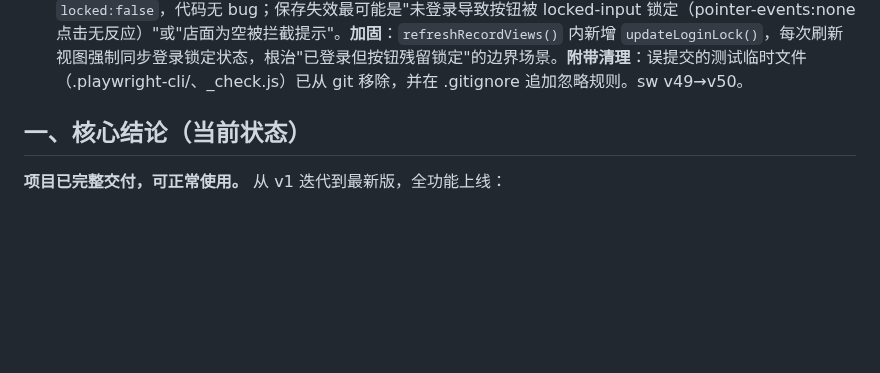
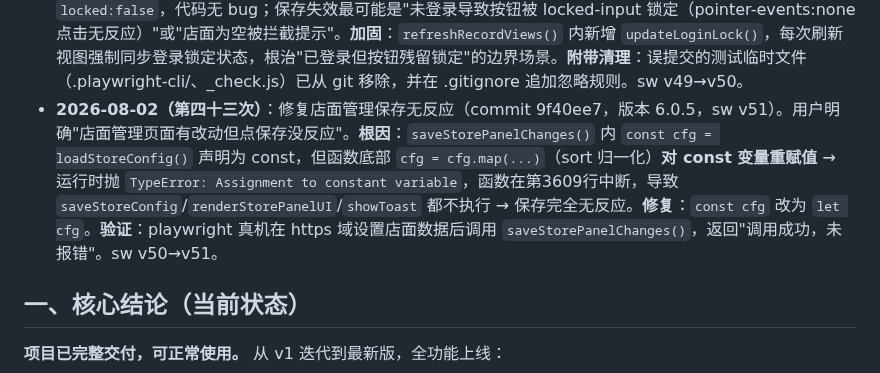
Before and after one commit to xiaokai8237-boop/inventory-app, a Markdown page: 交接简报.md, the part around the change. Rendered like a GitHub page; blank space fills up the shorter version.

Commit message:
更新交接简报(第四十三次:店面保存const重赋值bug修复)

```diff
--- a/交接简报.md
+++ b/交接简报.md
@@ -46,6 +46,7 @@
 - **2026-08-02（第四十次）**：全面排查并修复弹窗层级遮挡同类问题（commit c199b58，版本 6.0.2，sw v48）。用子代理全量审查所有 z-index 与 DOM 顺序。**修复**：① `#loadingOverlay` 加载浮层 z-index 9998→10000（与语音浮层统一，从任何弹窗触发 OCR 都不被遮挡）；② `voiceConfirmModal`（语音识别确认）、`dailyPreviewModal`（日报预览）、`versionConfirmModal`（强制更新）三个"从父弹窗内打开/随时异步弹出"的子弹窗单独提升 z-index 至 10001，确保不被父弹窗/浮层盖住（尤其 versionConfirmModal 是强制更新不可关，若被盖会死锁）；③ `parseVoiceText` 打开语音确认框时立即收起 voiceOverlay（不再等 onend 的500ms延迟），避免浮层残留。**审查确认无需处理**：photoPanelModal 是死代码（从未调用）、OCR loading 与结果弹窗时序正确、account-menu 与 modal 同帧移除、gd-modal 删除类互斥。sw v47→v48。
 - **2026-08-02（第四十一次）**：优化语音识别错误处理（commit f0a0a4d，版本 6.0.3，sw v49）。用户截图反馈小米PWA下语音录入弹"识别出错: not-allowed"。**根因**：浏览器/PWA未授权麦克风权限，SpeechRecognition.start() 拒绝启动。**修复**：① `startVoice` 启动前先 `navigator.mediaDevices.getUserMedia({audio:true})` 主动请求权限（部分PWA/WebView需此步才能弹权限框），获取后立即释放 stream（仅为触发权限）；② `onerror` 错误映射为中文友好提示（not-allowed/audio-capture/no-speech/network/aborted 等分别给出明确引导）；③ 权限类错误用醒目 toast 提示"请在浏览器/PWA设置中允许麦克风权限"；④ 错误时立即收起浮层（不等1.5s延迟），让用户可立即重试或改用手动输入；⑤ start() 用 try/catch 包裹，捕获 InvalidStateError 等同步异常。sw v48→v49。
 - **2026-08-02（第四十二次）**：保存失效加固（commit f627d4d + 3d1af35，版本 6.0.4，sw v50）。用户反馈"保存按键失效"。**排查**：用 playwright 真机打开线上页验证——登录状态下保存按钮 `pointerEvents:auto`、`locked:false`，代码无 bug；保存失效最可能是"未登录导致按钮被 locked-input 锁定（pointer-events:none 点击无反应）"或"店面为空被拦截提示"。**加固**：`refreshRecordViews()` 内新增 `updateLoginLock()`，每次刷新视图强制同步登录锁定状态，根治"已登录但按钮残留锁定"的边界场景。**附带清理**：误提交的测试临时文件（.playwright-cli/、_check.js）已从 git 移除，并在 .gitignore 追加忽略规则。sw v49→v50。
+- **2026-08-02（第四十三次）**：修复店面管理保存无反应（commit 9f40ee7，版本 6.0.5，sw v51）。用户明确"店面管理页面有改动但点保存没反应"。**根因**：`saveStorePanelChanges()` 内 `const cfg = loadStoreConfig()` 声明为 const，但函数底部 `cfg = cfg.map(...)`（sort 归一化）**对 const 变量重赋值** → 运行时抛 `TypeError: Assignment to constant variable`，函数在第3609行中断，导致 `saveStoreConfig`/`renderStorePanelUI`/`showToast` 都不执行 → 保存完全无反应。**修复**：`const cfg` 改为 `let cfg`。**验证**：playwright 真机在 https 域设置店面数据后调用 `saveStorePanelChanges()`，返回"调用成功，未报错"。sw v50→v51。
 
 ## 一、核心结论（当前状态）
 
```
